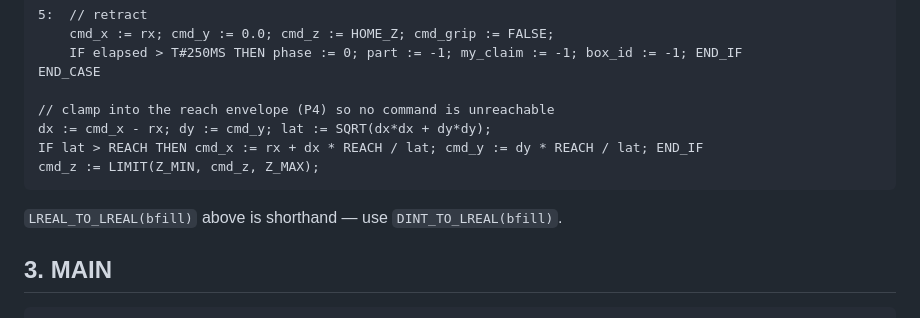
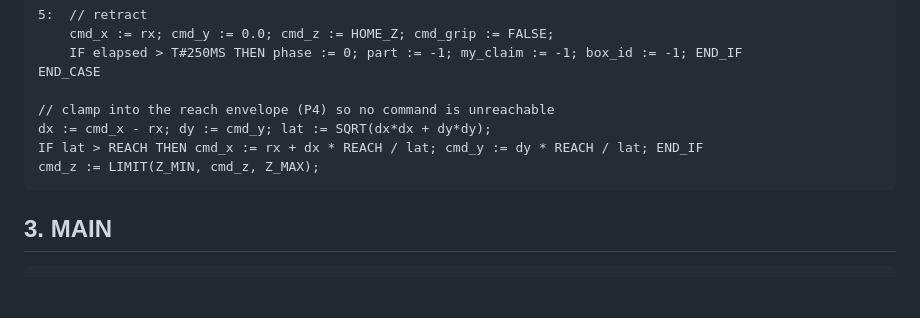
Before and after one commit to harshalaptraise/delta-hil, a Markdown page: docs/twincat_cell_program.md, the part around the change. GitHub-like rendering; blank space fills up the shorter version.

Commit message:
docs: drop stale LREAL_TO_LREAL note (FB already uses DINT_TO_LREAL)

````diff
--- a/docs/twincat_cell_program.md
+++ b/docs/twincat_cell_program.md
@@ -204,8 +204,6 @@ IF lat > REACH THEN cmd_x := rx + dx * REACH / lat; cmd_y := dy * REACH / lat; E
 cmd_z := LIMIT(Z_MIN, cmd_z, Z_MAX);
 ```
 
-`LREAL_TO_LREAL(bfill)` above is shorthand — use `DINT_TO_LREAL(bfill)`.
-
 ## 3. MAIN
 
 ```iecst
````
